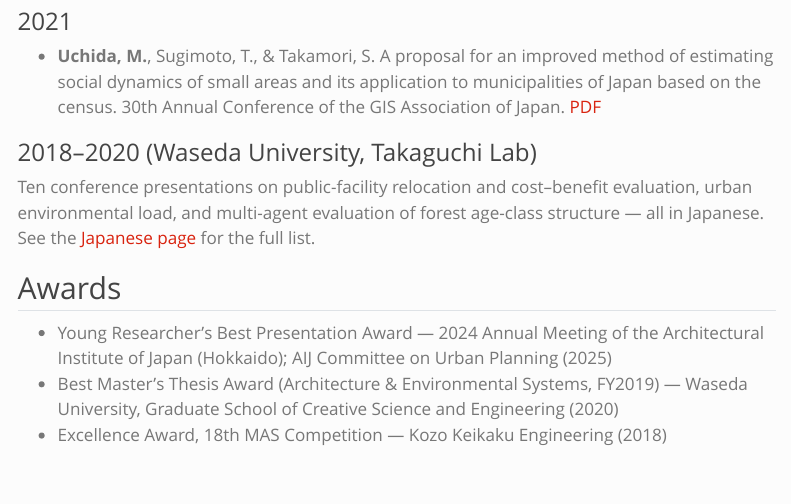
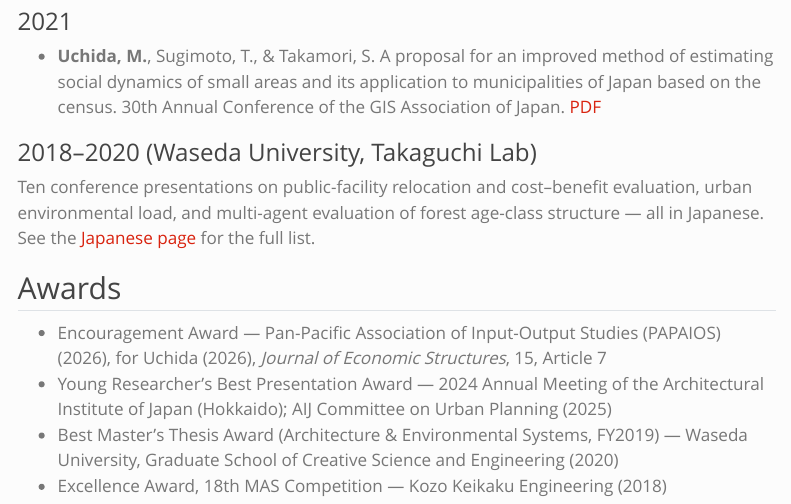
Before and after one commit to UchidaMizuki/uchidamizuki.github.io, a Quarto document (publications.en.qmd): the page in a window 1100 px wide, from 2280 px down. Rendered offline with R 4.5, knitr and Pandoc in place of Quarto, with nearby package versions; menus at the side of the page are left out.

Commit message:
Add PAPAIOS Encouragement Award and mirror changes into docs/
Co-Authored-By: Claude Opus 5.5 <noreply@anthropic.com>
Claude-Session: https://claude.ai/code/session_019vETBLTLoDokMr1wnNU1eA

```diff
--- a/publications.en.qmd
+++ b/publications.en.qmd
@@ -69,6 +69,7 @@
 
 ## Awards
 
+- Encouragement Award — Pan-Pacific Association of Input-Output Studies (PAPAIOS) (2026), for Uchida (2026), *Journal of Economic Structures*, 15, Article 7
 - Young Researcher's Best Presentation Award — 2024 Annual Meeting of the Architectural Institute of Japan (Hokkaido); AIJ Committee on Urban Planning (2025)
 - Best Master's Thesis Award (Architecture & Environmental Systems, FY2019) — Waseda University, Graduate School of Creative Science and Engineering (2020)
 - Excellence Award, 18th MAS Competition — Kozo Keikaku Engineering (2018)
```
Also changed, not shown: publications.qmd (+1 -0 lines), 2 other files.
